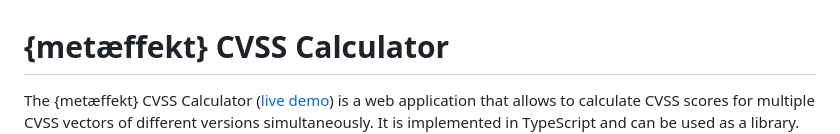
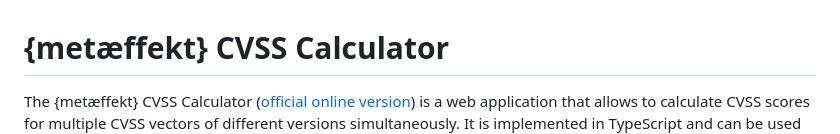
Before and after one commit to org-metaeffekt/metaeffekt-universal-cvss-calculator, a Markdown page: README.md, the part around the change. Rendered like a GitHub page.

Commit message:
Referring to online version as 'official online version'

```diff
--- a/README.md
+++ b/README.md
@@ -1,7 +1,7 @@
 # {metæffekt} CVSS Calculator
 
 The {metæffekt} CVSS Calculator
-([live demo](https://www.metaeffekt.com/security/cvss/calculator/index.html?vector=%5B%5B%22CVSS%3A4.0%22%2Ctrue%2C%22CVSS%3A4.0%2FAV%3AP%2FAC%3AL%2FAT%3AN%2FPR%3AN%2FUI%3AN%2FVC%3AH%2FVI%3AL%2FVA%3AL%2FSC%3AH%2FSI%3AH%2FSA%3AH%22%2C%22CVSS%3A4.0%22%5D%2C%5B%223.1+2020-5934+%28nist.gov%29%22%2Ctrue%2C%22CVSS%3A3.1%2FAV%3AN%2FAC%3AL%2FPR%3AL%2FUI%3AN%2FS%3AC%2FC%3AH%2FI%3AL%2FA%3AH%2FE%3AF%2FRL%3AU%2FRC%3AR%22%2C%22CVSS%3A3.1%22%5D%2C%5B%222.0+2020-5934+%28nist.gov%29%22%2Ctrue%2C%22AV%3AL%2FAC%3AH%2FAu%3AS%2FC%3AC%2FI%3AP%2FA%3AN%2FE%3AU%2FRL%3AU%2FRC%3AC%2FCDP%3ALM%2FTD%3AM%2FCR%3AH%2FIR%3AH%2FAR%3AH%22%2C%22CVSS%3A2.0%22%5D%5D&open=temporal&selected=3.1+2020-5934+%28nist.gov%29))
+([official online version](https://www.metaeffekt.com/security/cvss/calculator/index.html?vector=%5B%5B%22CVSS%3A4.0%22%2Ctrue%2C%22CVSS%3A4.0%2FAV%3AP%2FAC%3AL%2FAT%3AN%2FPR%3AN%2FUI%3AN%2FVC%3AH%2FVI%3AL%2FVA%3AL%2FSC%3AH%2FSI%3AH%2FSA%3AH%22%2C%22CVSS%3A4.0%22%5D%2C%5B%223.1+2020-5934+%28nist.gov%29%22%2Ctrue%2C%22CVSS%3A3.1%2FAV%3AN%2FAC%3AL%2FPR%3AL%2FUI%3AN%2FS%3AC%2FC%3AH%2FI%3AL%2FA%3AH%2FE%3AF%2FRL%3AU%2FRC%3AR%22%2C%22CVSS%3A3.1%22%5D%2C%5B%222.0+2020-5934+%28nist.gov%29%22%2Ctrue%2C%22AV%3AL%2FAC%3AH%2FAu%3AS%2FC%3AC%2FI%3AP%2FA%3AN%2FE%3AU%2FRL%3AU%2FRC%3AC%2FCDP%3ALM%2FTD%3AM%2FCR%3AH%2FIR%3AH%2FAR%3AH%22%2C%22CVSS%3A2.0%22%5D%5D&open=temporal&selected=3.1+2020-5934+%28nist.gov%29))
 is a web application that allows to calculate CVSS scores for multiple CVSS vectors of
 different versions simultaneously. It is implemented in TypeScript and can be used as a library.
 
```
